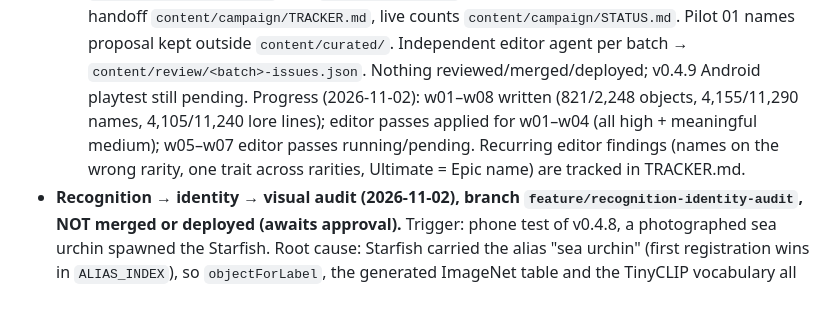
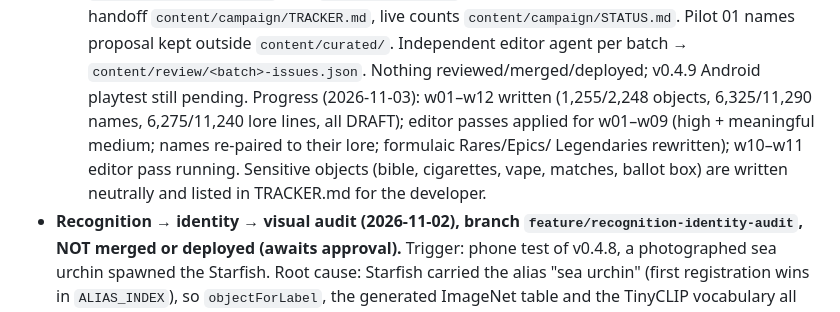
Before and after one commit to patrikarendas-droid/snapmon, a Markdown page: docs/DEVELOPMENT_JOURNAL.md, the part around the change. Rendered like a GitHub page.

Commit message:
Journal: campaign progress (w01-w12 drafted)
Co-Authored-By: Claude Opus 5.5 <noreply@anthropic.com>
Claude-Session: https://claude.ai/code/session_01RNNGc9fuh9jKKSkNEwUEwt

```diff
--- a/docs/DEVELOPMENT_JOURNAL.md
+++ b/docs/DEVELOPMENT_JOURNAL.md
@@ -135,9 +135,10 @@ Last updated: 2026-11-02, release v0.4.9 (recognition/identity audit; tag v0.4.9
   `tools/campaign.js` (brief/ingest/status/immutable), tracker + handoff `content/campaign/TRACKER.md`, live counts
   `content/campaign/STATUS.md`. Pilot 01 names proposal kept outside `content/curated/`. Independent editor agent per
   batch → `content/review/<batch>-issues.json`. Nothing reviewed/merged/deployed; v0.4.9 Android playtest still pending.
-  Progress (2026-11-02): w01–w08 written (821/2,248 objects, 4,155/11,290 names, 4,105/11,240 lore lines); editor
-  passes applied for w01–w04 (all high + meaningful medium); w05–w07 editor passes running/pending. Recurring editor
-  findings (names on the wrong rarity, one trait across rarities, Ultimate = Epic name) are tracked in TRACKER.md.
+  Progress (2026-11-03): w01–w12 written (1,255/2,248 objects, 6,325/11,290 names, 6,275/11,240 lore lines, all DRAFT);
+  editor passes applied for w01–w09 (high + meaningful medium; names re-paired to their lore; formulaic Rares/Epics/
+  Legendaries rewritten); w10–w11 editor pass running. Sensitive objects (bible, cigarettes, vape, matches, ballot box)
+  are written neutrally and listed in TRACKER.md for the developer.
 - **Recognition → identity → visual audit (2026-11-02), branch `feature/recognition-identity-audit`, NOT merged or
   deployed (awaits approval).** Trigger: phone test of v0.4.8, a photographed sea urchin spawned the Starfish. Root
   cause: Starfish carried the alias "sea urchin" (first registration wins in `ALIAS_INDEX`), so `objectForLabel`, the
```
